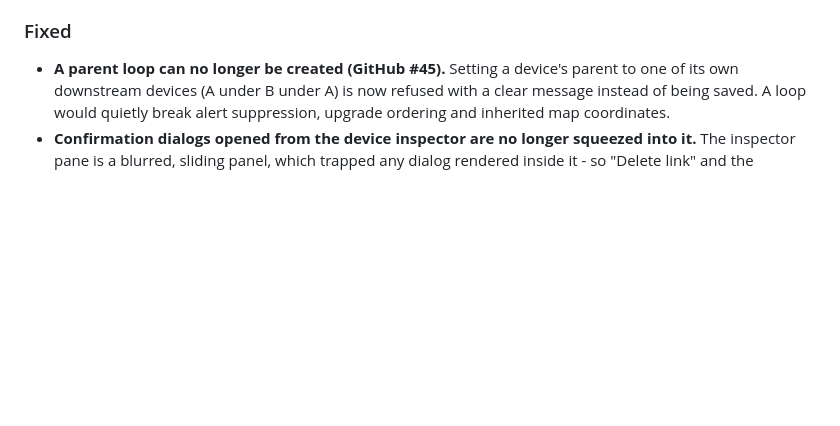
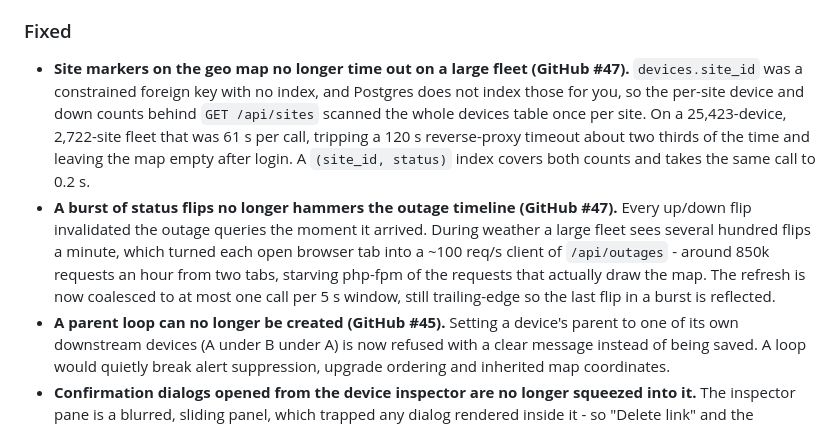
Before and after one commit to AthenaNetworks/mymate, a Markdown page: CHANGELOG.md, the part around the change. Rendered like a GitHub page; blank space fills up the shorter version.

Commit message:
docs(changelog): record the sites index and outage-refresh fixes (#47)
Both are user-visible upgrade reasons on a large fleet, and BUILD.md asks for
Unreleased entries as they go.

```diff
--- a/CHANGELOG.md
+++ b/CHANGELOG.md
@@ -27,6 +27,18 @@ of commit subjects.
   history), and warns you when it has child devices, which survive with no parent.
 
 ### Fixed
+- **Site markers on the geo map no longer time out on a large fleet (GitHub #47).** `devices.site_id`
+  was a constrained foreign key with no index, and Postgres does not index those for you, so the
+  per-site device and down counts behind `GET /api/sites` scanned the whole devices table once per
+  site. On a 25,423-device, 2,722-site fleet that was 61 s per call, tripping a 120 s reverse-proxy
+  timeout about two thirds of the time and leaving the map empty after login. A `(site_id, status)`
+  index covers both counts and takes the same call to 0.2 s.
+- **A burst of status flips no longer hammers the outage timeline (GitHub #47).** Every up/down flip
+  invalidated the outage queries the moment it arrived. During weather a large fleet sees several
+  hundred flips a minute, which turned each open browser tab into a ~100 req/s client of
+  `/api/outages` - around 850k requests an hour from two tabs, starving php-fpm of the requests that
+  actually draw the map. The refresh is now coalesced to at most one call per 5 s window, still
+  trailing-edge so the last flip in a burst is reflected.
 - **A parent loop can no longer be created (GitHub #45).** Setting a device's parent to one of its own
   downstream devices (A under B under A) is now refused with a clear message instead of being saved.
   A loop would quietly break alert suppression, upgrade ordering and inherited map coordinates.
```
